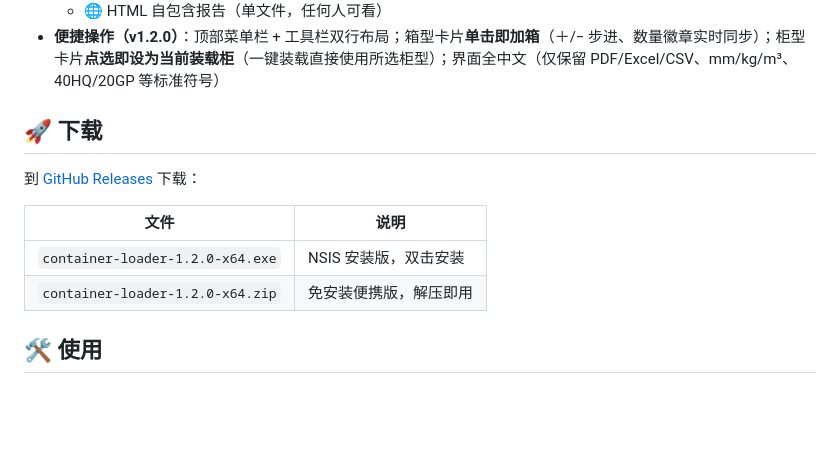
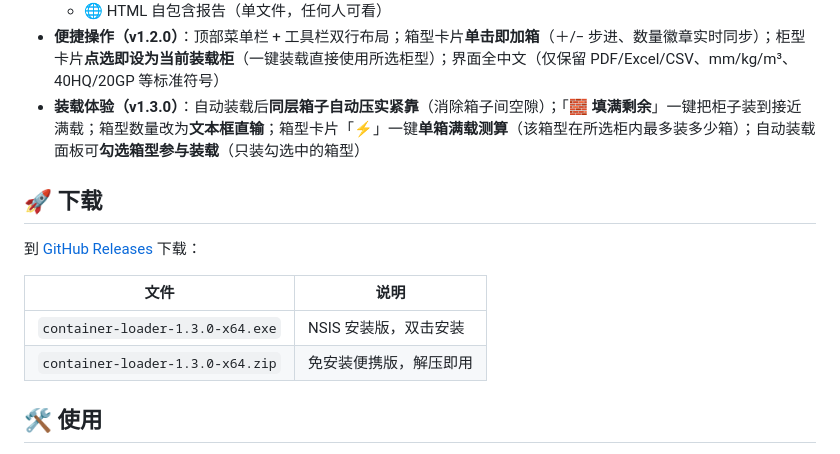
Before and after one commit to hawchou1995/container-loader, a Markdown page: README.md, the part around the change. Drawn GitHub-style; blank space fills up the shorter version.

Commit message:
docs: README 更新 v1.3.0 功能与下载链接

```diff
--- a/README.md
+++ b/README.md
@@ -26,6 +26,7 @@
   - 📊 Excel 装箱明细（总览 + 坐标/旋转/层明细）
   - 🌐 HTML 自包含报告（单文件，任何人可看）
 - **便捷操作（v1.2.0）**：顶部菜单栏 + 工具栏双行布局；箱型卡片**单击即加箱**（＋/− 步进、数量徽章实时同步）；柜型卡片**点选即设为当前装载柜**（一键装载直接使用所选柜型）；界面全中文（仅保留 PDF/Excel/CSV、mm/kg/m³、40HQ/20GP 等标准符号）
+- **装载体验（v1.3.0）**：自动装载后**同层箱子自动压实紧靠**（消除箱子间空隙）；「**🧱 填满剩余**」一键把柜子装到接近满载；箱型数量改为**文本框直输**；箱型卡片「**⚡**」一键**单箱满载测算**（该箱型在所选柜内最多装多少箱）；自动装载面板可**勾选箱型参与装载**（只装勾选中的箱型）
 
 ## 🚀 下载
 
@@ -33,8 +34,8 @@
 
 | 文件 | 说明 |
 |------|------|
-| `container-loader-1.2.0-x64.exe` | NSIS 安装版，双击安装 |
-| `container-loader-1.2.0-x64.zip` | 免安装便携版，解压即用 |
+| `container-loader-1.3.0-x64.exe` | NSIS 安装版，双击安装 |
+| `container-loader-1.3.0-x64.zip` | 免安装便携版，解压即用 |
 
 ## 🛠 使用
 
```
